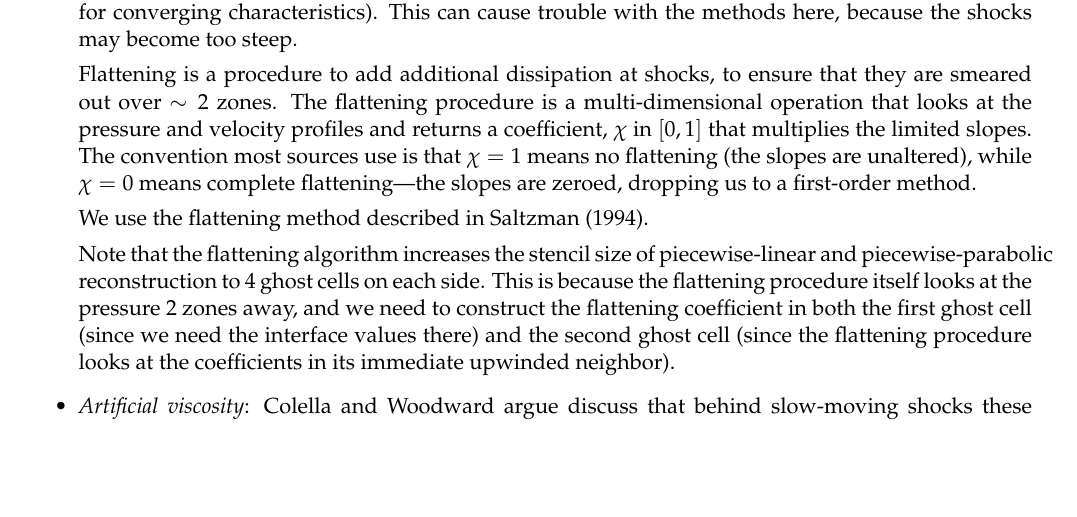
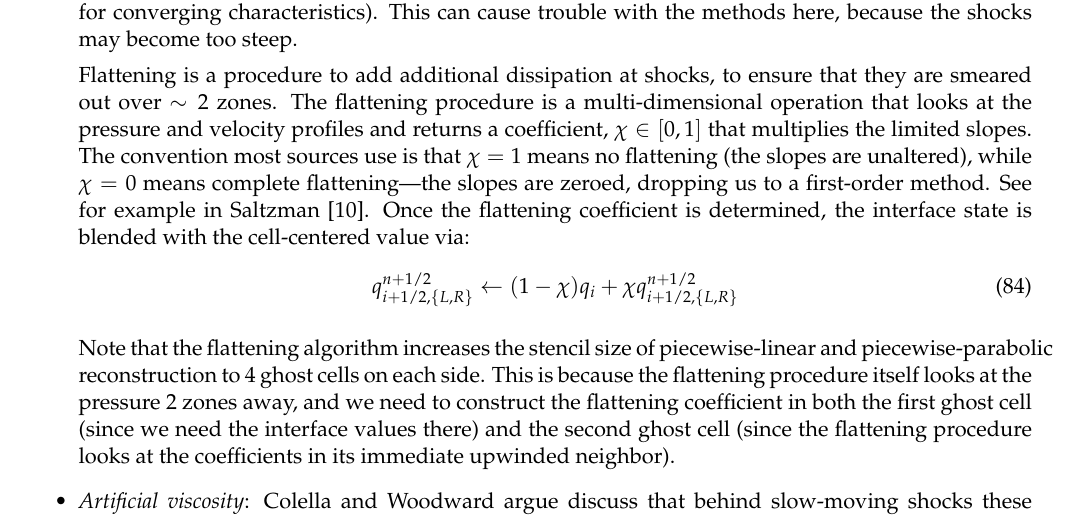
Before and after one commit to Open-Astrophysics-Bookshelf/numerical_exercises, a LaTeX document (Euler/Euler.tex): part of page 15 of 21, cut so that both start at the same text, the shorter picture padded with empty space. Compiled offline with pdfLaTeX.

Commit message:
add more about flattening

```diff
--- a/Euler/Euler.tex
+++ b/Euler/Euler.tex
@@ -1146,13 +1146,17 @@ of the first valid zone in the domain (just inside the left boundary).
   Flattening is a procedure to add additional dissipation at shocks,
   to ensure that they are smeared out over $\sim 2$ zones.  The
   flattening procedure is a multi-dimensional operation that looks at
-  the pressure and velocity profiles and returns a coefficient, $\chi$
-  in $[0,1]$ that multiplies the limited slopes.  The convention most
+  the pressure and velocity profiles and returns a coefficient, $\chi
+  \in [0,1]$ that multiplies the limited slopes.  The convention most
   sources use is that $\chi = 1$ means no flattening (the slopes are
   unaltered), while $\chi = 0$ means complete flattening---the slopes
   are zeroed, dropping us to a first-order method.
-
-  We use the flattening method described in Saltzman (1994).
+  See for example in Saltzman~\cite{saltzman:1994}.  Once the flattening
+  coefficient is determined, the interface state is blended with the
+  cell-centered value via:
+  \begin{equation}
+  q_{i+1/2,\{L,R\}}^{n+1/2} \leftarrow (1 - \chi) q_i + \chi q_{i+1/2,\{L,R\}}^{n+1/2}
+  \end{equation}
 
   Note that the flattening algorithm increases the stencil size of
   piecewise-linear and piecewise-parabolic reconstruction to 4 ghost cells
```
